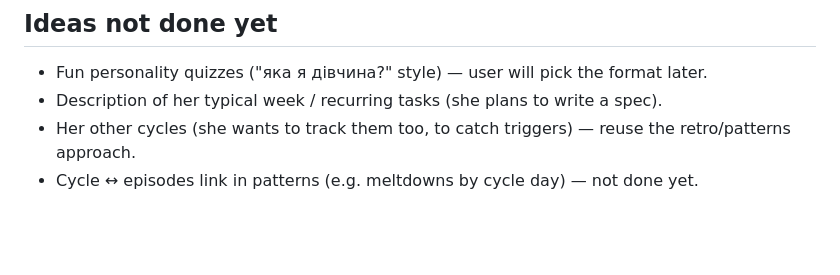
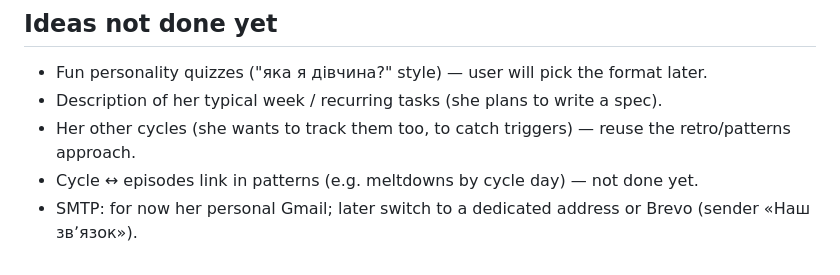
Before and after one commit to VlaBuda/our-connection, a Markdown page: CLAUDE.md, the part around the change. Drawn GitHub-style; blank space fills up the shorter version.

Commit message:
Notes: SMTP plan
Co-Authored-By: Claude Opus 5.5 <noreply@anthropic.com>
Claude-Session: https://claude.ai/code/session_01KxFVRgpnCodyxFjCpm3FXs

```diff
--- a/CLAUDE.md
+++ b/CLAUDE.md
@@ -87,3 +87,4 @@ Tone of all copy: warm, plain, no guilt, no streaks or penalties. Gender-neutral
 - Description of her typical week / recurring tasks (she plans to write a spec).
 - Her other cycles (she wants to track them too, to catch triggers) — reuse the retro/patterns approach.
 - Cycle ↔ episodes link in patterns (e.g. meltdowns by cycle day) — not done yet.
+- SMTP: for now her personal Gmail; later switch to a dedicated address or Brevo (sender «Наш звʼязок»).
```
